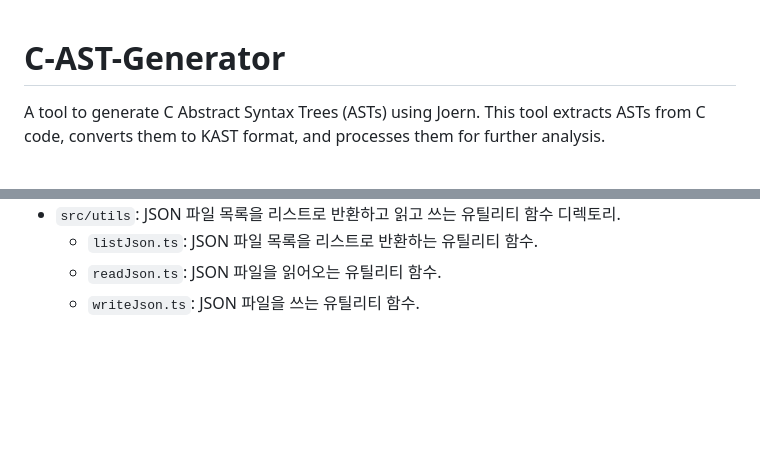
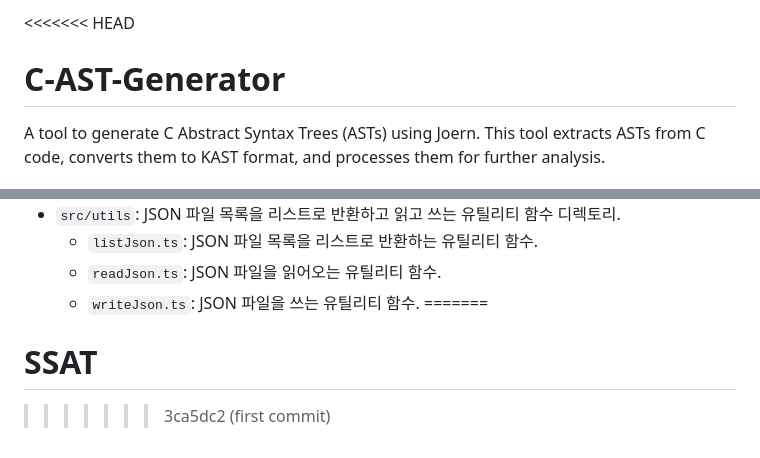
Before and after one commit to keonoh00/C-AST-Generator, a Markdown page: README.md, 2 parts joined by grey strips. Drawn GitHub-style; blank space fills up the shorter version.

Commit message:
first commit from ssat

```diff
--- a/README.md
+++ b/README.md
@@ -1,3 +1,4 @@
+<<<<<<< HEAD
 # C-AST-Generator
 
 A tool to generate C Abstract Syntax Trees (ASTs) using Joern.
@@ -174,3 +175,6 @@ npm install && pip install -r script/requirements.txt
   - `listJson.ts`: JSON 파일 목록을 리스트로 반환하는 유틸리티 함수.
   - `readJson.ts`: JSON 파일을 읽어오는 유틸리티 함수.
   - `writeJson.ts`: JSON 파일을 쓰는 유틸리티 함수.
+=======
+# SSAT
+>>>>>>> 3ca5dc2 (first commit)
```
